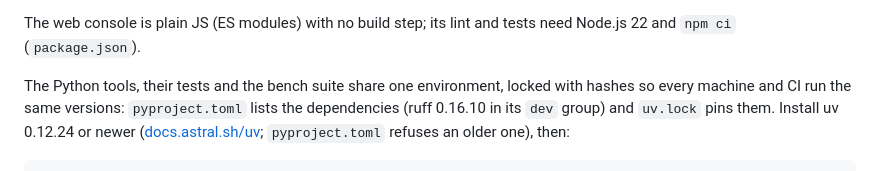
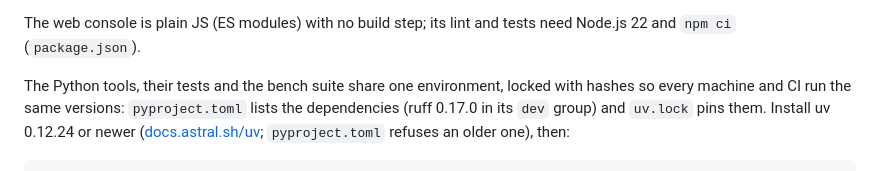
Before and after one commit to ccirone2/LoRa-GateLink, a Markdown page: docs/development.md, the part around the change. Drawn GitHub-style.

Commit message:
Docs: development.md quotes ruff 0.17.0
Co-Authored-By: Claude Opus 5.5 (1M context) <noreply@anthropic.com>
Claude-Session: https://claude.ai/code/session_01VTCnJLCBq1sMnDMdLAwyk6

```diff
--- a/docs/development.md
+++ b/docs/development.md
@@ -28,7 +28,7 @@ The web console is plain JS (ES modules) with no build step; its lint and tests
 (`package.json`).
 
 The Python tools, their tests and the bench suite share one environment, locked with hashes so every machine and CI
-run the same versions: `pyproject.toml` lists the dependencies (ruff 0.16.10 in its `dev` group) and `uv.lock` pins
+run the same versions: `pyproject.toml` lists the dependencies (ruff 0.17.0 in its `dev` group) and `uv.lock` pins
 them. Install uv 0.12.24 or newer ([docs.astral.sh/uv](https://docs.astral.sh/uv/); `pyproject.toml` refuses an
 older one), then:
 
```
